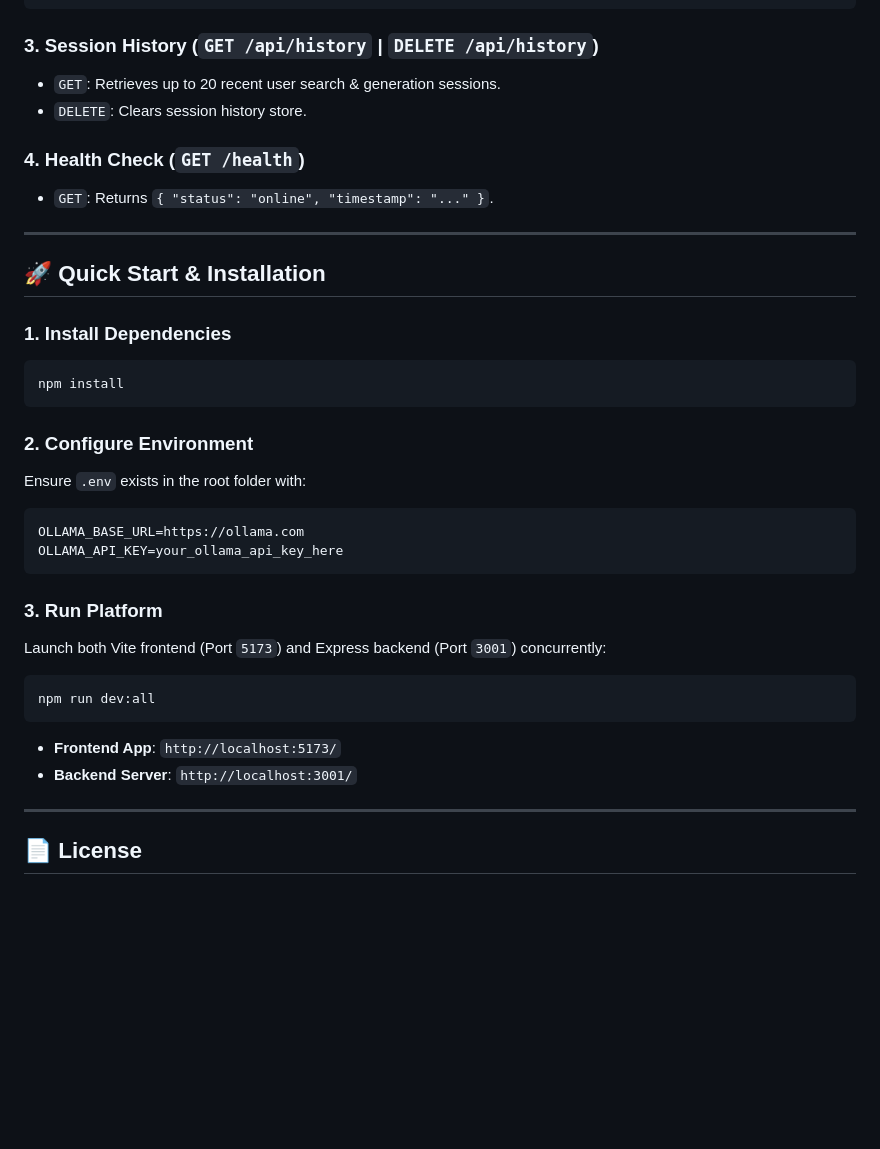
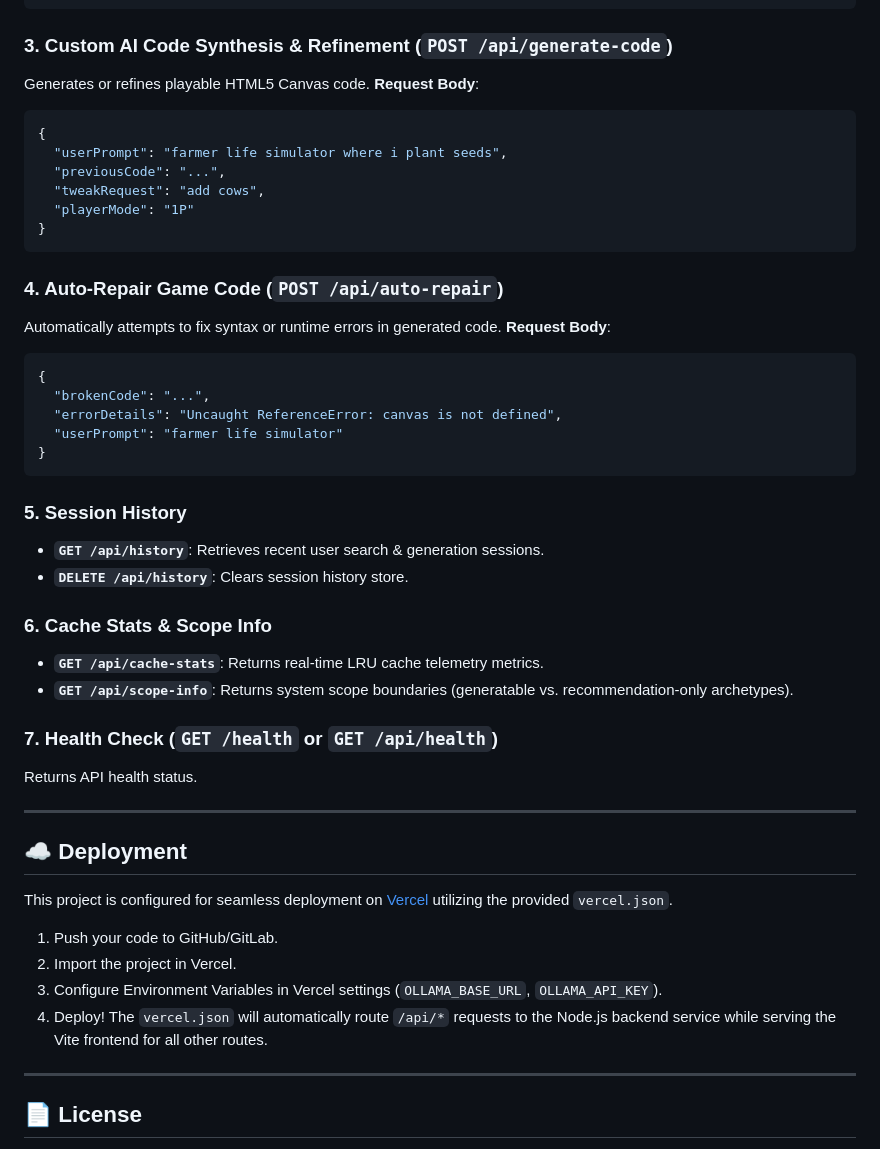
Before and after one commit to shubhv123/ai-game-generation-engine, a Markdown page: README.md, the part around one of its changes. GitHub-like rendering; blank space fills up the shorter version.

````diff
--- a/README.md
+++ b/README.md
@@ -134,37 +152,50 @@ ai-game-generation-engine/
 }
 ```
 
-### 3. Session History (`GET /api/history` | `DELETE /api/history`)
-- `GET`: Retrieves up to 20 recent user search & generation sessions.
-- `DELETE`: Clears session history store.
+### 3. Custom AI Code Synthesis & Refinement (`POST /api/generate-code`)
+Generates or refines playable HTML5 Canvas code.
+**Request Body**:
+```json
+{
+  "userPrompt": "farmer life simulator where i plant seeds",
+  "previousCode": "...",
+  "tweakRequest": "add cows",
+  "playerMode": "1P"
+}
+```
 
-### 4. Health Check (`GET /health`)
-- `GET`: Returns `{ "status": "online", "timestamp": "..." }`.
+### 4. Auto-Repair Game Code (`POST /api/auto-repair`)
+Automatically attempts to fix syntax or runtime errors in generated code.
+**Request Body**:
+```json
+{
+  "brokenCode": "...",
+  "errorDetails": "Uncaught ReferenceError: canvas is not defined",
+  "userPrompt": "farmer life simulator"
+}
+```
+
+### 5. Session History
+- **`GET /api/history`**: Retrieves recent user search & generation sessions.
+- **`DELETE /api/history`**: Clears session history store.
+
+### 6. Cache Stats & Scope Info
+- **`GET /api/cache-stats`**: Returns real-time LRU cache telemetry metrics.
+- **`GET /api/scope-info`**: Returns system scope boundaries (generatable vs. recommendation-only archetypes).
+
+### 7. Health Check (`GET /health` or `GET /api/health`)
+Returns API health status.
 
 ---
 
-## 🚀 Quick Start & Installation
+## ☁️ Deployment
 
-### 1. Install Dependencies
-```bash
-npm install
-```
+This project is configured for seamless deployment on [Vercel](https://vercel.com/) utilizing the provided `vercel.json`.
 
-### 2. Configure Environment
-Ensure `.env` exists in the root folder with:
-```env
-OLLAMA_BASE_URL=https://ollama.com
-OLLAMA_API_KEY=your_ollama_api_key_here
-```
-
-### 3. Run Platform
-Launch both Vite frontend (Port `5173`) and Express backend (Port `3001`) concurrently:
-```bash
-npm run dev:all
-```
-
-- **Frontend App**: `http://localhost:5173/`
-- **Backend Server**: `http://localhost:3001/`
+1. Push your code to GitHub/GitLab.
+2. Import the project in Vercel.
+3. Configure Environment Variables in Vercel settings (`OLLAMA_BASE_URL`, `OLLAMA_API_KEY`).
+4. Deploy! The `vercel.json` will automatically route `/api/*` requests to the Node.js backend service while serving the Vite frontend for all other routes.
 
 ---
 
````
Also changed, not shown: other parts of README.md (+87 -69 lines).
